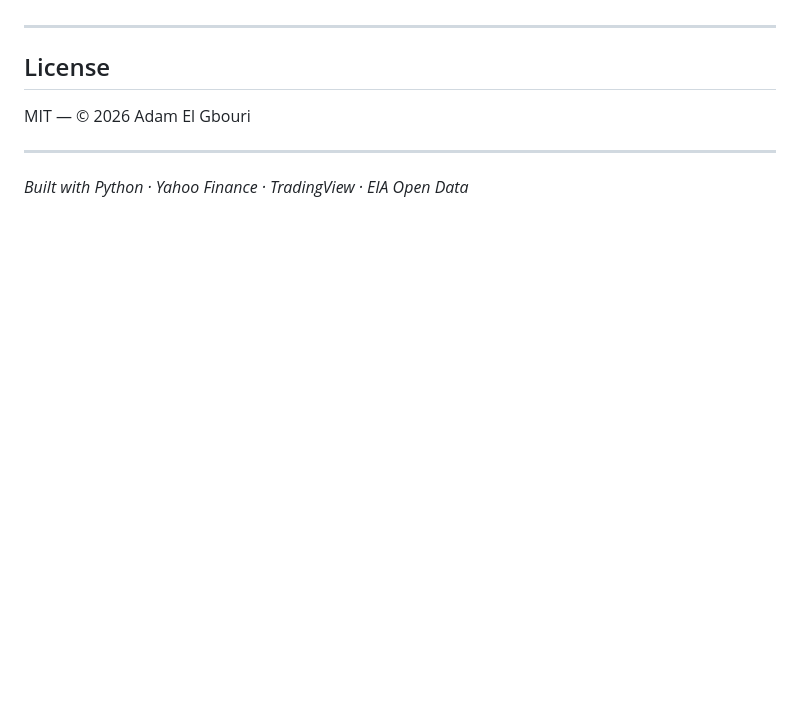
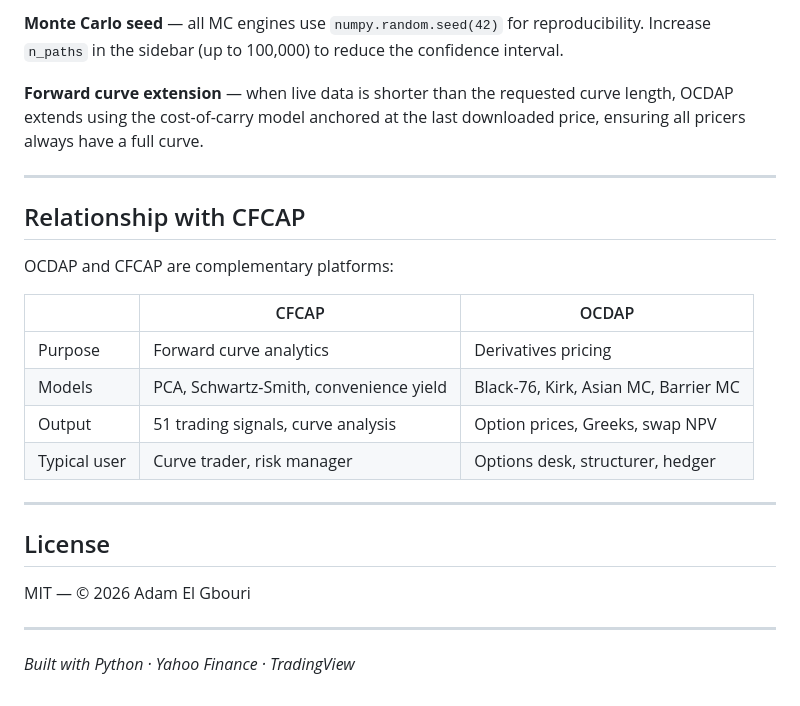
Before and after one commit to adamelgbouri/options-and-commodity-derivatives-analytics-platform, a Markdown page: README.md, the part around one of its changes. GitHub-like rendering; blank space fills up the shorter version.

```diff
--- a/README.md
+++ b/README.md
@@ -125,3 +131,19 @@ See [`docs/Commodity_Forward_Curve_Analytics_Platform.pdf`](docs/Commodity_Forwa
+**Monte Carlo seed** — all MC engines use `numpy.random.seed(42)` for reproducibility. Increase `n_paths` in the sidebar (up to 100,000) to reduce the confidence interval.
+
+**Forward curve extension** — when live data is shorter than the requested curve length, OCDAP extends using the cost-of-carry model anchored at the last downloaded price, ensuring all pricers always have a full curve.
+
+---
+
+## Relationship with CFCAP
+
+OCDAP and CFCAP are complementary platforms:
+
+| | CFCAP | OCDAP |
+|---|---|---|
+| Purpose | Forward curve analytics | Derivatives pricing |
+| Models | PCA, Schwartz-Smith, convenience yield | Black-76, Kirk, Asian MC, Barrier MC |
+| Output | 51 trading signals, curve analysis | Option prices, Greeks, swap NPV |
+| Typical user | Curve trader, risk manager | Options desk, structurer, hedger |
 
 ---
 
@@ -131,4 +153,4 @@ MIT — © 2026 Adam El Gbouri
 
 ---
 
-*Built with Python · Yahoo Finance · TradingView · EIA Open Data*
+*Built with Python · Yahoo Finance · TradingView*
```
Also changed, not shown: other parts of README.md (+67 -61 lines).
